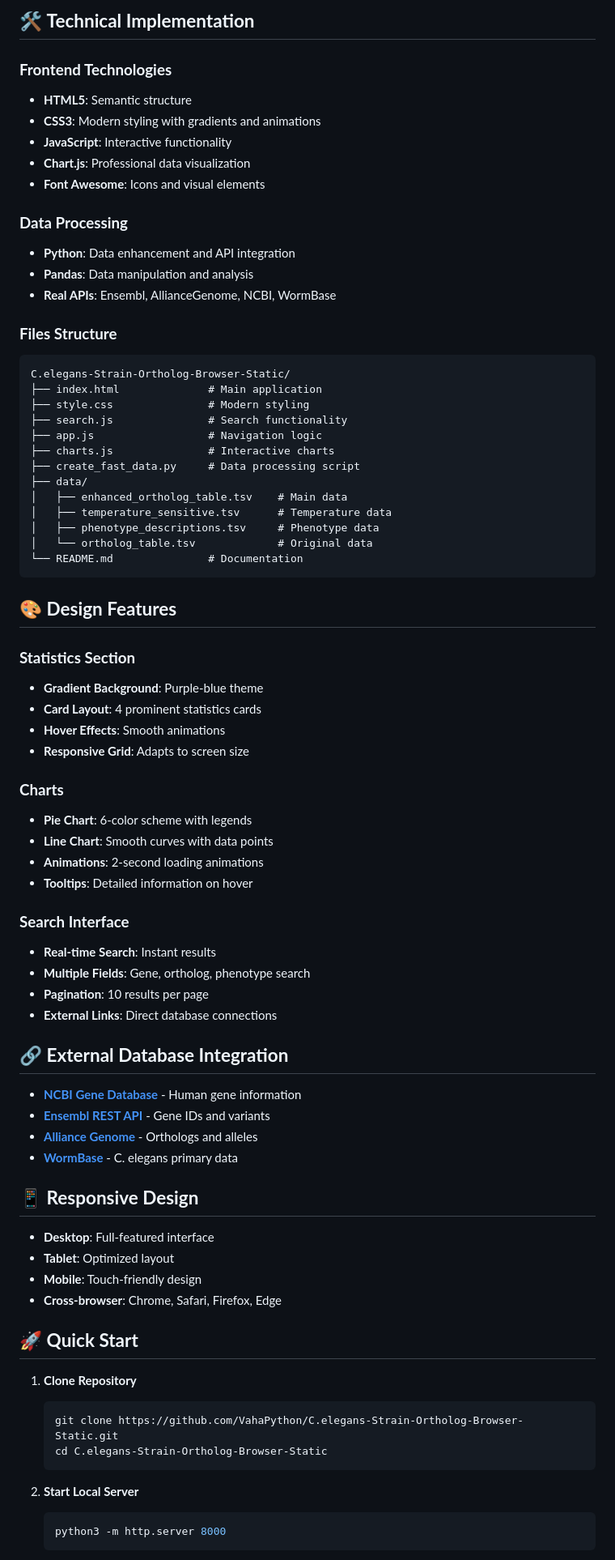
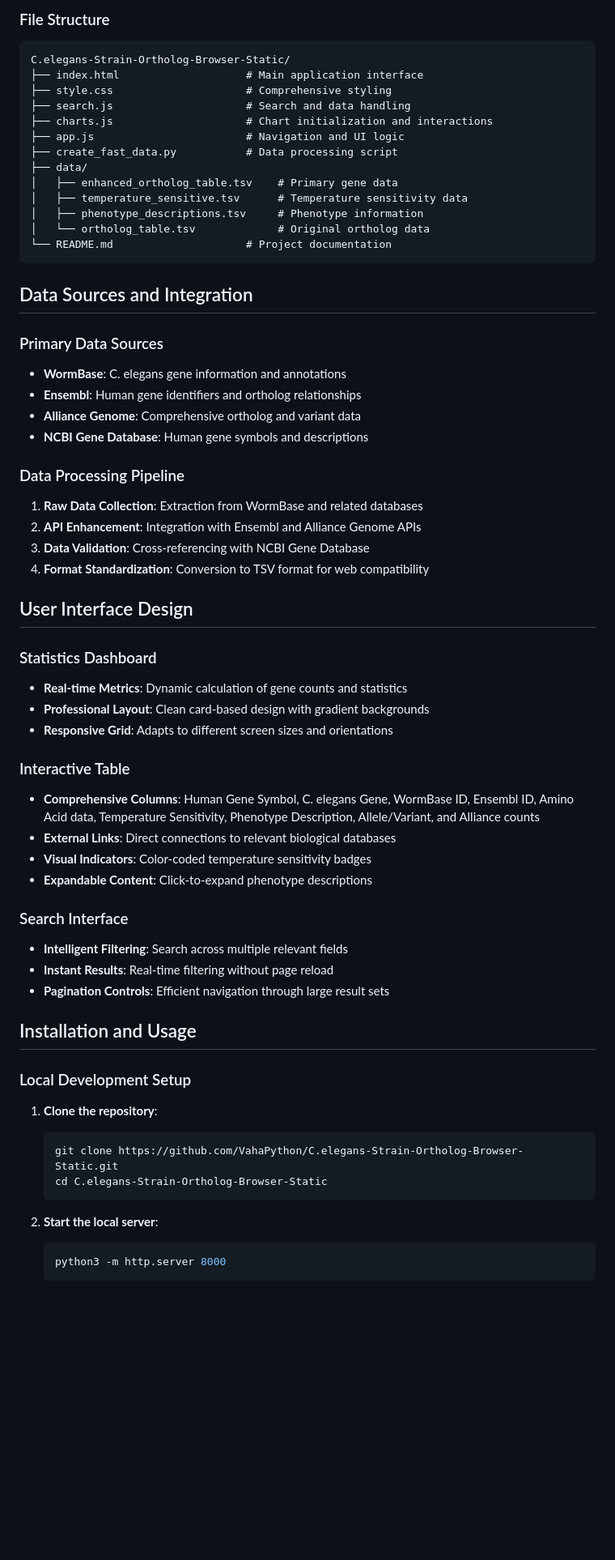
Before and after one commit to VahaPython/C.elegans-Strain-Ortholog-Browser-Static, a Markdown page: README.md, the part around one of its changes. Shown at 81% size. GitHub-like rendering; blank space fills up the shorter version.

````diff
--- a/README.md
+++ b/README.md
@@ -56,78 +45,63 @@ A comprehensive web application for browsing C. elegans genes, their human ortho
 
-## 🛠️ **Technical Implementation**
-
-### **Frontend Technologies**
-- **HTML5**: Semantic structure
-- **CSS3**: Modern styling with gradients and animations
-- **JavaScript**: Interactive functionality
-- **Chart.js**: Professional data visualization
-- **Font Awesome**: Icons and visual elements
-
-### **Data Processing**
-- **Python**: Data enhancement and API integration
-- **Pandas**: Data manipulation and analysis
-- **Real APIs**: Ensembl, AllianceGenome, NCBI, WormBase
-
-### **Files Structure**
+### File Structure
 ```
 C.elegans-Strain-Ortholog-Browser-Static/
-├── index.html              # Main application
-├── style.css               # Modern styling
-├── search.js               # Search functionality
-├── app.js                  # Navigation logic
-├── charts.js               # Interactive charts
-├── create_fast_data.py     # Data processing script
+├── index.html                    # Main application interface
+├── style.css                     # Comprehensive styling
+├── search.js                     # Search and data handling
+├── charts.js                     # Chart initialization and interactions
+├── app.js                        # Navigation and UI logic
+├── create_fast_data.py           # Data processing script
 ├── data/
-│   ├── enhanced_ortholog_table.tsv    # Main data
-│   ├── temperature_sensitive.tsv      # Temperature data
-│   ├── phenotype_descriptions.tsv     # Phenotype data
-│   └── ortholog_table.tsv             # Original data
-└── README.md               # Documentation
+│   ├── enhanced_ortholog_table.tsv    # Primary gene data
+│   ├── temperature_sensitive.tsv      # Temperature sensitivity data
+│   ├── phenotype_descriptions.tsv     # Phenotype information
+│   └── ortholog_table.tsv             # Original ortholog data
+└── README.md                     # Project documentation
 ```
 
-## 🎨 **Design Features**
+## Data Sources and Integration
 
-### **Statistics Section**
-- **Gradient Background**: Purple-blue theme
-- **Card Layout**: 4 prominent statistics cards
-- **Hover Effects**: Smooth animations
-- **Responsive Grid**: Adapts to screen size
+### Primary Data Sources
+- **WormBase**: C. elegans gene information and annotations
+- **Ensembl**: Human gene identifiers and ortholog relationships
+- **Alliance Genome**: Comprehensive ortholog and variant data
+- **NCBI Gene Database**: Human gene symbols and descriptions
 
-### **Charts**
-- **Pie Chart**: 6-color scheme with legends
-- **Line Chart**: Smooth curves with data points
-- **Animations**: 2-second loading animations
-- **Tooltips**: Detailed information on hover
+### Data Processing Pipeline
+1. **Raw Data Collection**: Extraction from WormBase and related databases
+2. **API Enhancement**: Integration with Ensembl and Alliance Genome APIs
+3. **Data Validation**: Cross-referencing with NCBI Gene Database
+4. **Format Standardization**: Conversion to TSV format for web compatibility
 
-### **Search Interface**
-- **Real-time Search**: Instant results
-- **Multiple Fields**: Gene, ortholog, phenotype search
-- **Pagination**: 10 results per page
-- **External Links**: Direct database connections
+## User Interface Design
 
-## 🔗 **External Database Integration**
+### Statistics Dashboard
+- **Real-time Metrics**: Dynamic calculation of gene counts and statistics
+- **Professional Layout**: Clean card-based design with gradient backgrounds
+- **Responsive Grid**: Adapts to different screen sizes and orientations
 
-- **[NCBI Gene Database](https://www.ncbi.nlm.nih.gov/gene)** - Human gene information
-- **[Ensembl REST API](https://rest.ensembl.org)** - Gene IDs and variants
-- **[Alliance Genome](https://www.alliancegenome.org)** - Orthologs and alleles
-- **[WormBase](https://wormbase.org)** - C. elegans primary data
+### Interactive Table
+- **Comprehensive Columns**: Human Gene Symbol, C. elegans Gene, WormBase ID, Ensembl ID, Amino Acid data, Temperature Sensitivity, Phenotype Description, Allele/Variant, and Alliance counts
+- **External Links**: Direct connections to relevant biological databases
+- **Visual Indicators**: Color-coded temperature sensitivity badges
+- **Expandable Content**: Click-to-expand phenotype descriptions
 
-## 📱 **Responsive Design**
+### Search Interface
+- **Intelligent Filtering**: Search across multiple relevant fields
+- **Instant Results**: Real-time filtering without page reload
+- **Pagination Controls**: Efficient navigation through large result sets
 
-- **Desktop**: Full-featured interface
-- **Tablet**: Optimized layout
-- **Mobile**: Touch-friendly design
-- **Cross-browser**: Chrome, Safari, Firefox, Edge
+## Installation and Usage
 
-## 🚀 **Quick Start**
-
-1. **Clone Repository**
+### Local Development Setup
+1. **Clone the repository**:
    ```bash
    git clone https://github.com/VahaPython/C.elegans-Strain-Ortholog-Browser-Static.git
    cd C.elegans-Strain-Ortholog-Browser-Static
    ```
 
-2. **Start Local Server**
+2. **Start the local server**:
    ```bash
    python3 -m http.server 8000
    ```
````
Also changed, not shown: other parts of README.md (+88 -69 lines).
